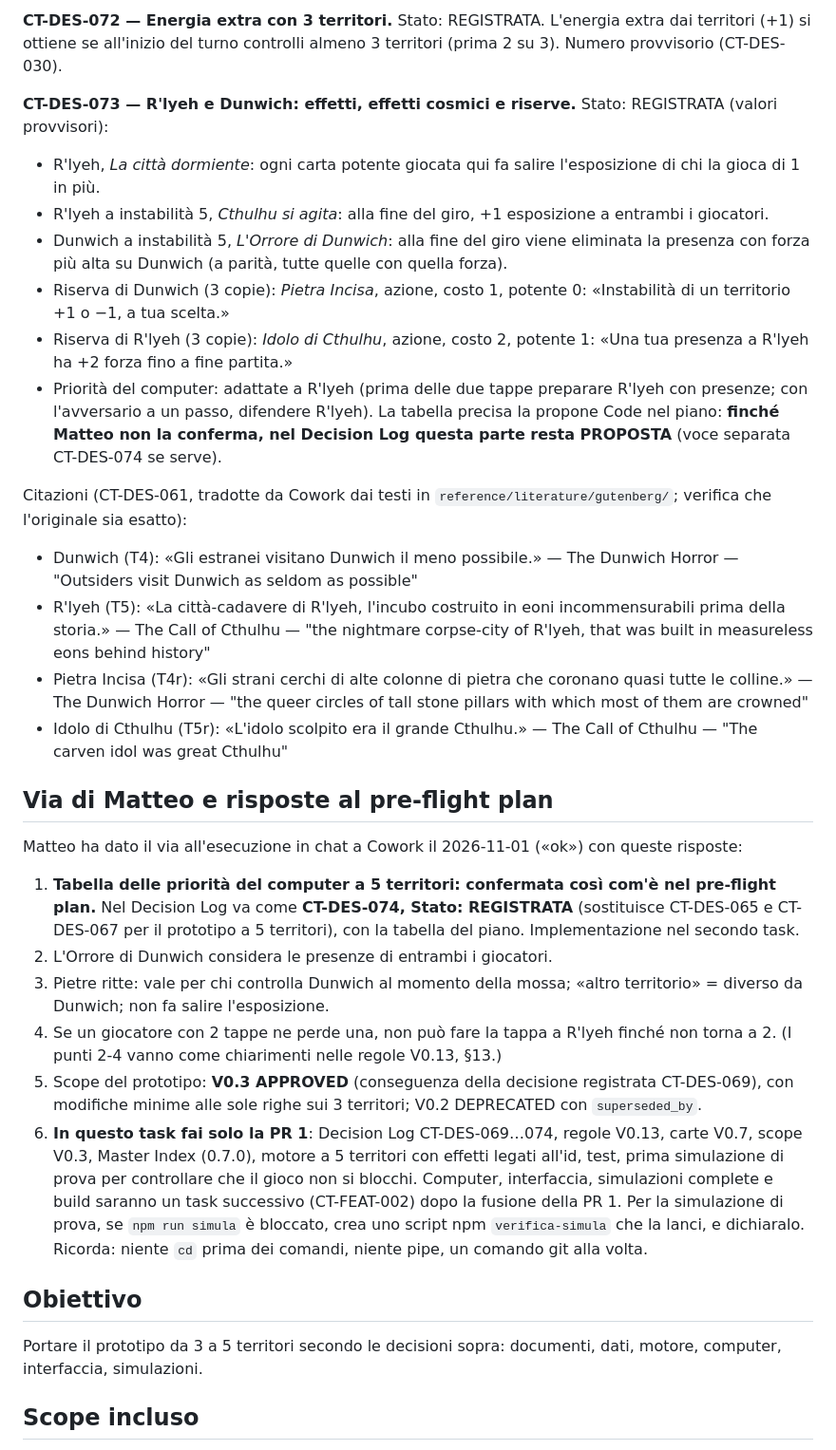
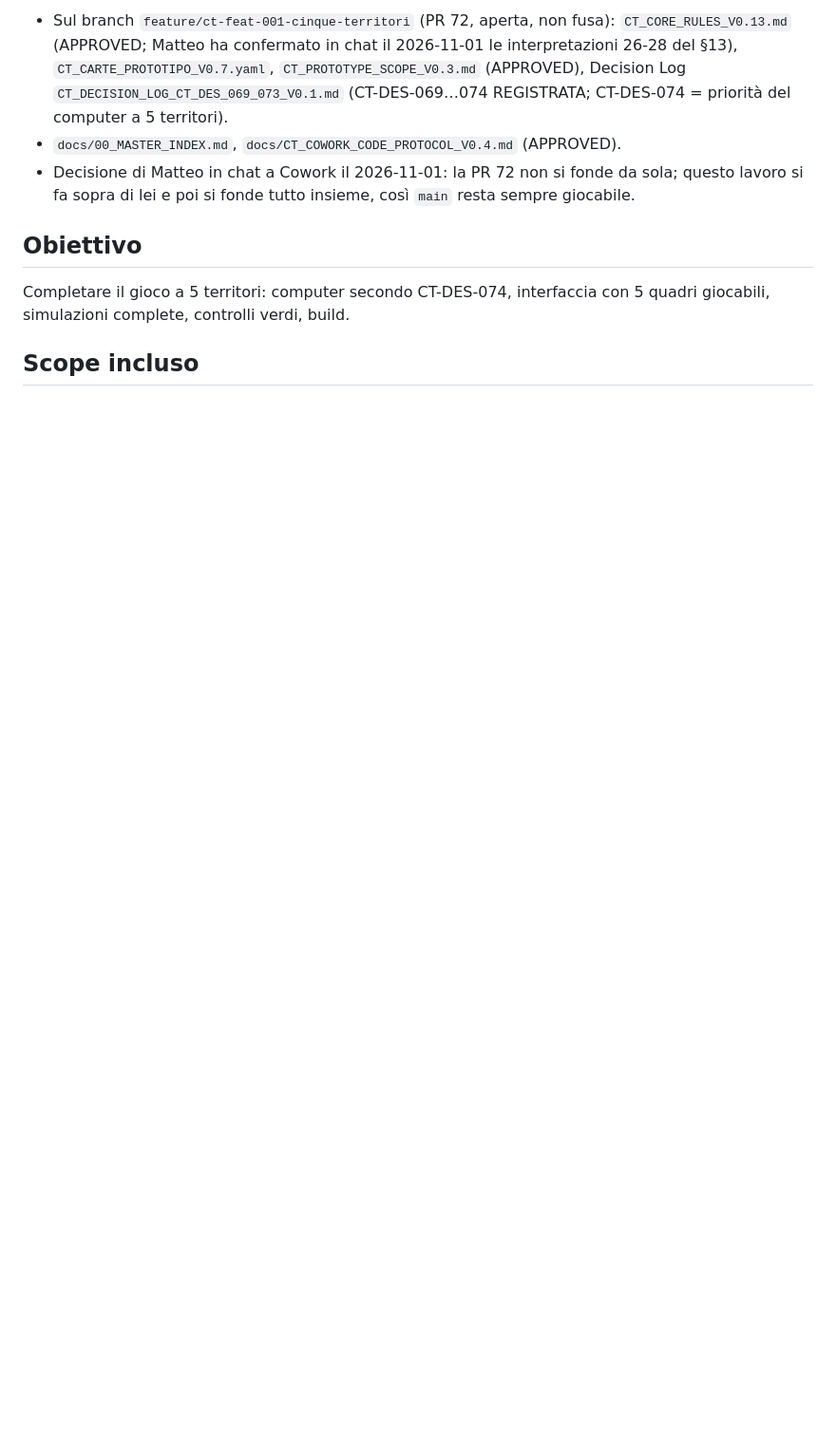
Before and after one commit to servisys/cosmic-horror, a Markdown page: TASK.md, the part around one of its changes. Shown at 95% size. GitHub-like rendering; blank space fills up the shorter version.

```diff
--- a/TASK.md
+++ b/TASK.md
@@ -28,31 +13,8 @@ data: 2026-11-01
-**CT-DES-072 — Energia extra con 3 territori.** Stato: REGISTRATA. L'energia extra dai territori (+1) si ottiene se all'inizio del turno controlli almeno 3 territori (prima 2 su 3). Numero provvisorio (CT-DES-030).
-
-**CT-DES-073 — R'lyeh e Dunwich: effetti, effetti cosmici e riserve.** Stato: REGISTRATA (valori provvisori):
-- R'lyeh, *La città dormiente*: ogni carta potente giocata qui fa salire l'esposizione di chi la gioca di 1 in più.
-- R'lyeh a instabilità 5, *Cthulhu si agita*: alla fine del giro, +1 esposizione a entrambi i giocatori.
-- Dunwich a instabilità 5, *L'Orrore di Dunwich*: alla fine del giro viene eliminata la presenza con forza più alta su Dunwich (a parità, tutte quelle con quella forza).
-- Riserva di Dunwich (3 copie): *Pietra Incisa*, azione, costo 1, potente 0: «Instabilità di un territorio +1 o −1, a tua scelta.»
-- Riserva di R'lyeh (3 copie): *Idolo di Cthulhu*, azione, costo 2, potente 1: «Una tua presenza a R'lyeh ha +2 forza fino a fine partita.»
-- Priorità del computer: adattate a R'lyeh (prima delle due tappe preparare R'lyeh con presenze; con l'avversario a un passo, difendere R'lyeh). La tabella precisa la propone Code nel piano: **finché Matteo non la conferma, nel Decision Log questa parte resta PROPOSTA** (voce separata CT-DES-074 se serve).
-
-Citazioni (CT-DES-061, tradotte da Cowork dai testi in `reference/literature/gutenberg/`; verifica che l'originale sia esatto):
-- Dunwich (T4): «Gli estranei visitano Dunwich il meno possibile.» — The Dunwich Horror — "Outsiders visit Dunwich as seldom as possible"
-- R'lyeh (T5): «La città-cadavere di R'lyeh, l'incubo costruito in eoni incommensurabili prima della storia.» — The Call of Cthulhu — "the nightmare corpse-city of R'lyeh, that was built in measureless eons behind history"
-- Pietra Incisa (T4r): «Gli strani cerchi di alte colonne di pietra che coronano quasi tutte le colline.» — The Dunwich Horror — "the queer circles of tall stone pillars with which most of them are crowned"
-- Idolo di Cthulhu (T5r): «L'idolo scolpito era il grande Cthulhu.» — The Call of Cthulhu — "The carven idol was great Cthulhu"
-
-## Via di Matteo e risposte al pre-flight plan
-Matteo ha dato il via all'esecuzione in chat a Cowork il 2026-11-01 («ok») con queste risposte:
-1. **Tabella delle priorità del computer a 5 territori: confermata così com'è nel pre-flight plan.** Nel Decision Log va come **CT-DES-074, Stato: REGISTRATA** (sostituisce CT-DES-065 e CT-DES-067 per il prototipo a 5 territori), con la tabella del piano. Implementazione nel secondo task.
-2. L'Orrore di Dunwich considera le presenze di entrambi i giocatori.
-3. Pietre ritte: vale per chi controlla Dunwich al momento della mossa; «altro territorio» = diverso da Dunwich; non fa salire l'esposizione.
-4. Se un giocatore con 2 tappe ne perde una, non può fare la tappa a R'lyeh finché non torna a 2.
-   (I punti 2-4 vanno come chiarimenti nelle regole V0.13, §13.)
-5. Scope del prototipo: **V0.3 APPROVED** (conseguenza della decisione registrata CT-DES-069), con modifiche minime alle sole righe sui 3 territori; V0.2 DEPRECATED con `superseded_by`.
-6. **In questo task fai solo la PR 1**: Decision Log CT-DES-069…074, regole V0.13, carte V0.7, scope V0.3, Master Index (0.7.0), motore a 5 territori con effetti legati all'id, test, prima simulazione di prova per controllare che il gioco non si blocchi. Computer, interfaccia, simulazioni complete e build saranno un task successivo (CT-FEAT-002) dopo la fusione della PR 1.
-Per la simulazione di prova, se `npm run simula` è bloccato, crea uno script npm `verifica-simula` che la lanci, e dichiaralo. Ricorda: niente `cd` prima dei comandi, niente pipe, un comando git alla volta.
+- Sul branch `feature/ct-feat-001-cinque-territori` (PR 72, aperta, non fusa): `CT_CORE_RULES_V0.13.md` (APPROVED; Matteo ha confermato in chat il 2026-11-01 le interpretazioni 26-28 del §13), `CT_CARTE_PROTOTIPO_V0.7.yaml`, `CT_PROTOTYPE_SCOPE_V0.3.md` (APPROVED), Decision Log `CT_DECISION_LOG_CT_DES_069_073_V0.1.md` (CT-DES-069…074 REGISTRATA; CT-DES-074 = priorità del computer a 5 territori).
+- `docs/00_MASTER_INDEX.md`, `docs/CT_COWORK_CODE_PROTOCOL_V0.4.md` (APPROVED).
+- Decisione di Matteo in chat a Cowork il 2026-11-01: la PR 72 non si fonde da sola; questo lavoro si fa sopra di lei e poi si fonde tutto insieme, così `main` resta sempre giocabile.
 
 ## Obiettivo
-Portare il prototipo da 3 a 5 territori secondo le decisioni sopra: documenti, dati, motore, computer, interfaccia, simulazioni.
+Completare il gioco a 5 territori: computer secondo CT-DES-074, interfaccia con 5 quadri giocabili, simulazioni complete, controlli verdi, build.
 
 ## Scope incluso
```
Also changed, not shown: other parts of TASK.md (+21 -39 lines).
